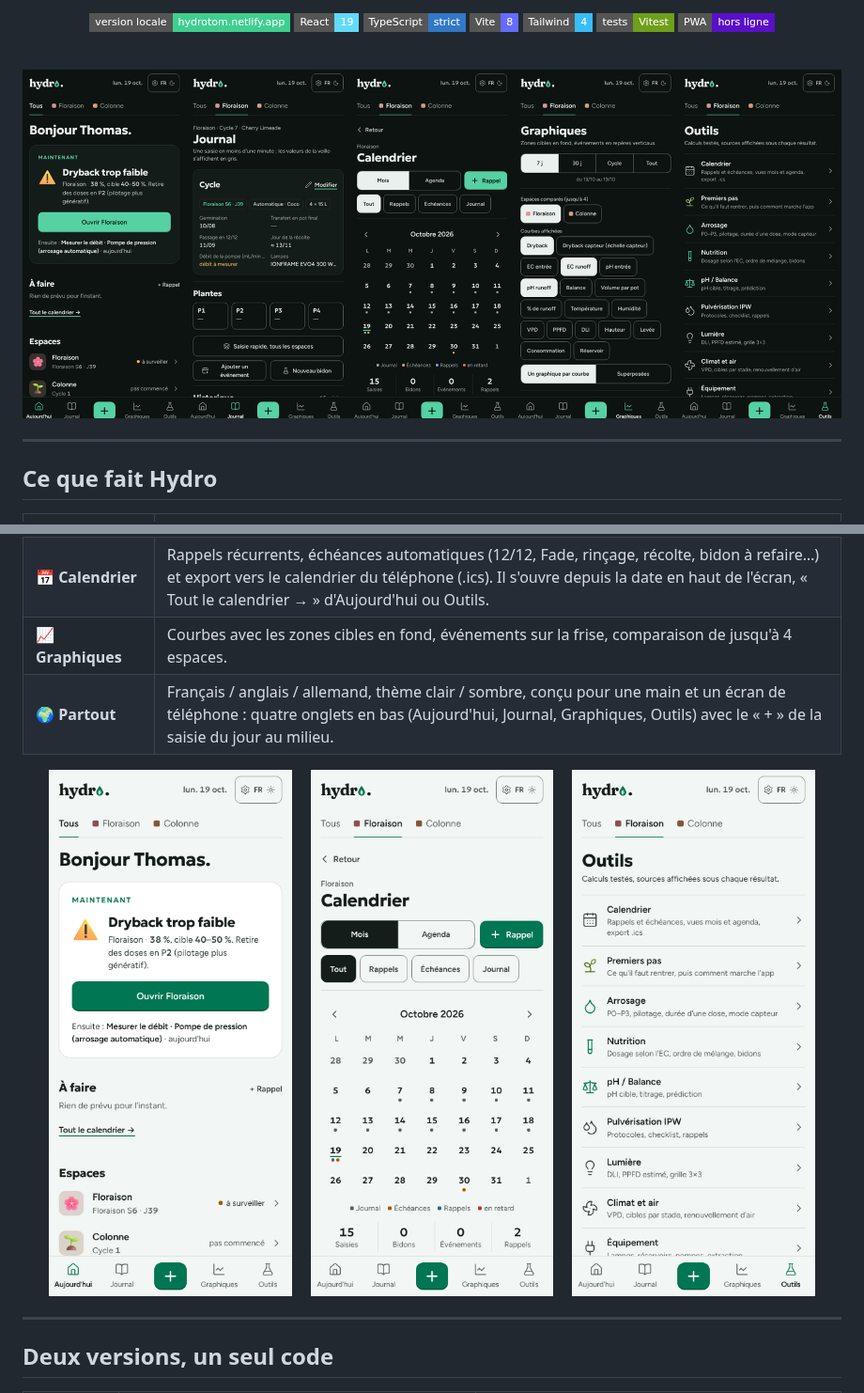
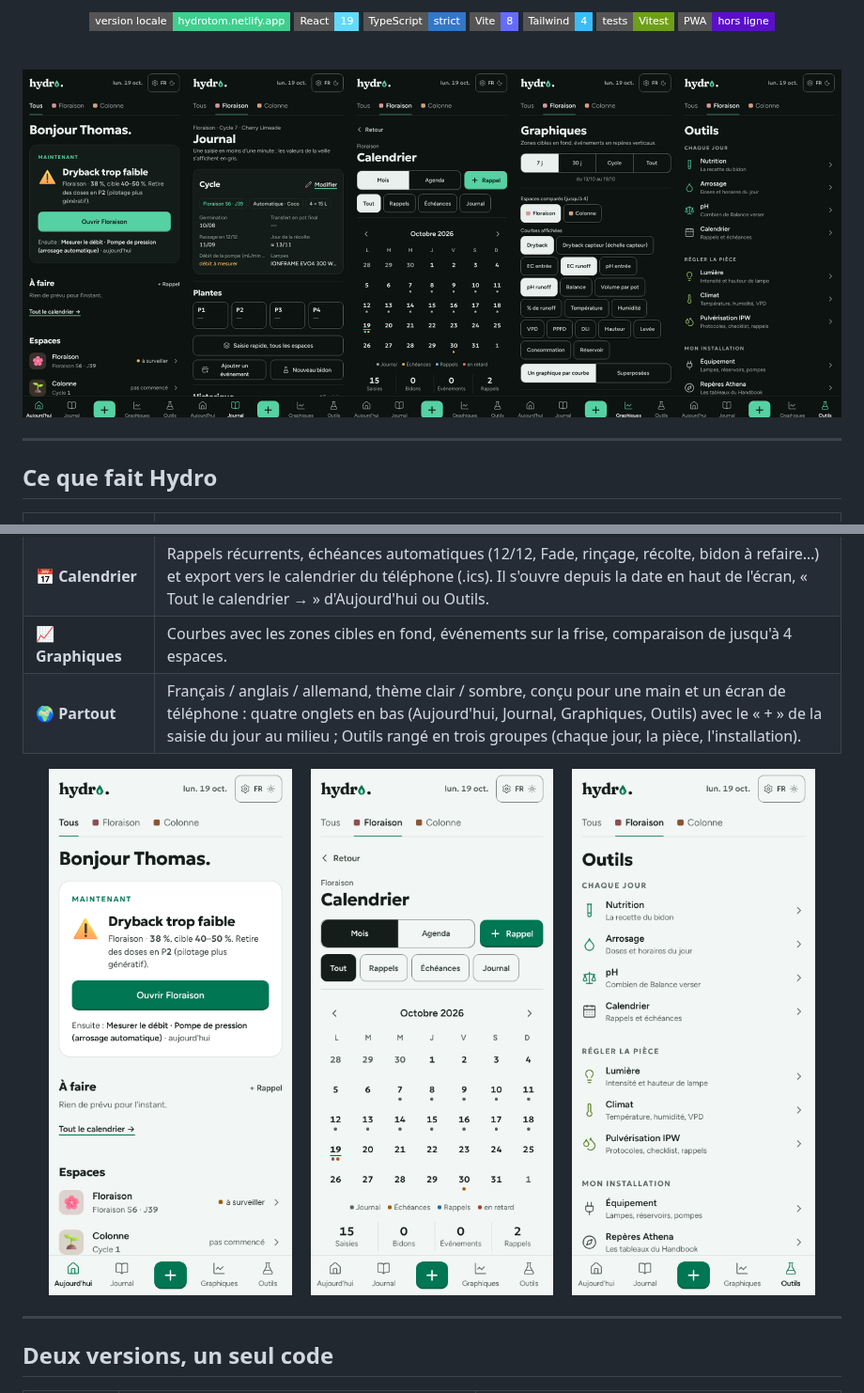
Before and after one commit to thomasll-max/Hydro-app-, a Markdown page: README.md, 2 parts joined by grey strips. Shown at 94% size. GitHub-like rendering; pictures changed too: docs/screenshots/apercu.png, docs/screenshots/tools-clair.png; badges without logos.

```diff
--- a/README.md
+++ b/README.md
@@ -35,7 +35,7 @@ Journal en une minute · Crop steering · Nutrition · Calendrier · Graphiques
 | ⚖️ **pH / Balance** | pH cible selon le stade, titrage guidé, et une prédiction qui apprend de tes bidons précédents. |
 | 📅 **Calendrier** | Rappels récurrents, échéances automatiques (12/12, Fade, rinçage, récolte, bidon à refaire…) et export vers le calendrier du téléphone (.ics). Il s'ouvre depuis la date en haut de l'écran, « Tout le calendrier → » d'Aujourd'hui ou Outils. |
 | 📈 **Graphiques** | Courbes avec les zones cibles en fond, événements sur la frise, comparaison de jusqu'à 4 espaces. |
-| 🌍 **Partout** | Français / anglais / allemand, thème clair / sombre, conçu pour une main et un écran de téléphone : quatre onglets en bas (Aujourd'hui, Journal, Graphiques, Outils) avec le « + » de la saisie du jour au milieu. |
+| 🌍 **Partout** | Français / anglais / allemand, thème clair / sombre, conçu pour une main et un écran de téléphone : quatre onglets en bas (Aujourd'hui, Journal, Graphiques, Outils) avec le « + » de la saisie du jour au milieu ; Outils rangé en trois groupes (chaque jour, la pièce, l'installation). |
 
 <div align="center">
 <img src="docs/screenshots/today-clair.png" width="31%" alt="Aujourd'hui, thème clair">&nbsp;
```
Also changed, not shown: CHANGELOG.md (+7 -0 lines), docs/etat-du-build.md (+10 -2 lines), 9 other files.
